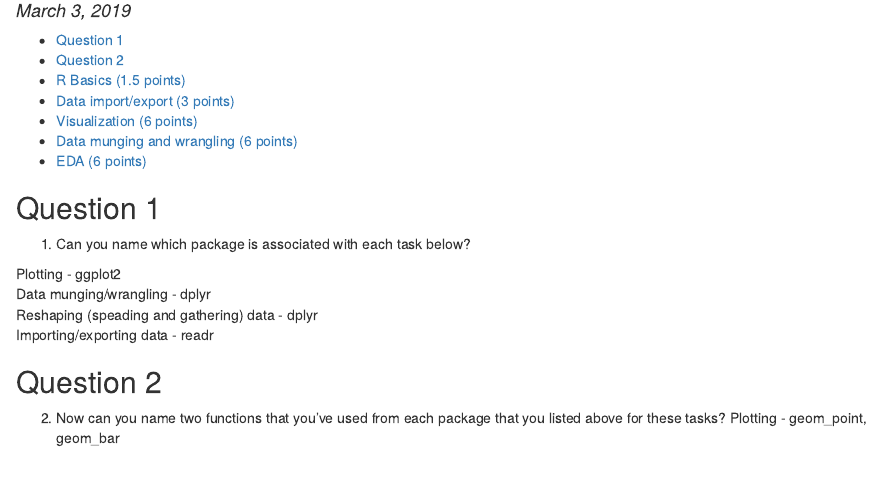
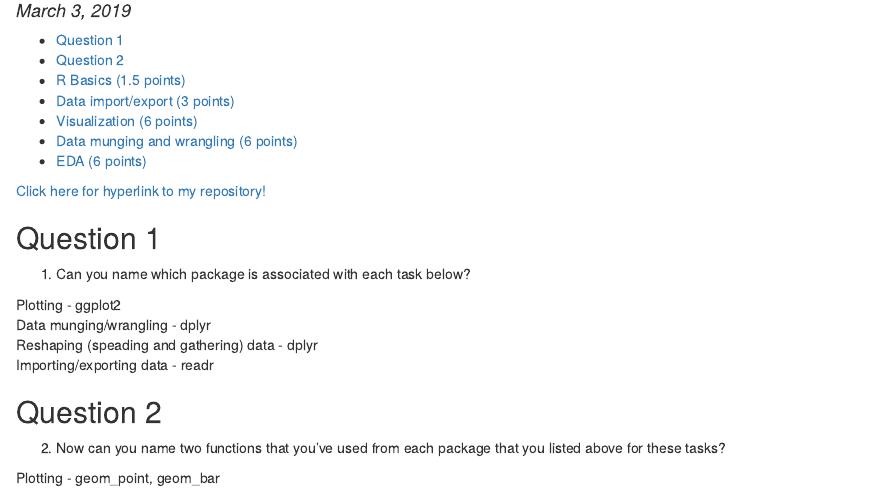
Before and after one commit to lizgit19/compscix-415-2-assignments, an R Markdown document (Lab_5/elizabeth_eldridge_midterm.rmd): the page in a window 1100 px wide, from 100 px down. The pictures show the output file Lab_5/elizabeth_eldridge_midterm.html that the author committed with the source, opened offline.

````diff
--- a/Lab_5/elizabeth_eldridge_midterm.rmd
+++ b/Lab_5/elizabeth_eldridge_midterm.rmd
@@ -6,6 +6,8 @@
   html_document:
     toc: true
 ---
+
+[Click here for hyperlink to my repository!](https://github.com/lizgit19/compscix-415-2-assignments/tree/master/Lab_5)
 
 ```{r setup, include=FALSE}
 knitr::opts_chunk$set(echo = TRUE)
````
Also changed, not shown: Lab_5/elizabeth_eldridge_midterm.html.
